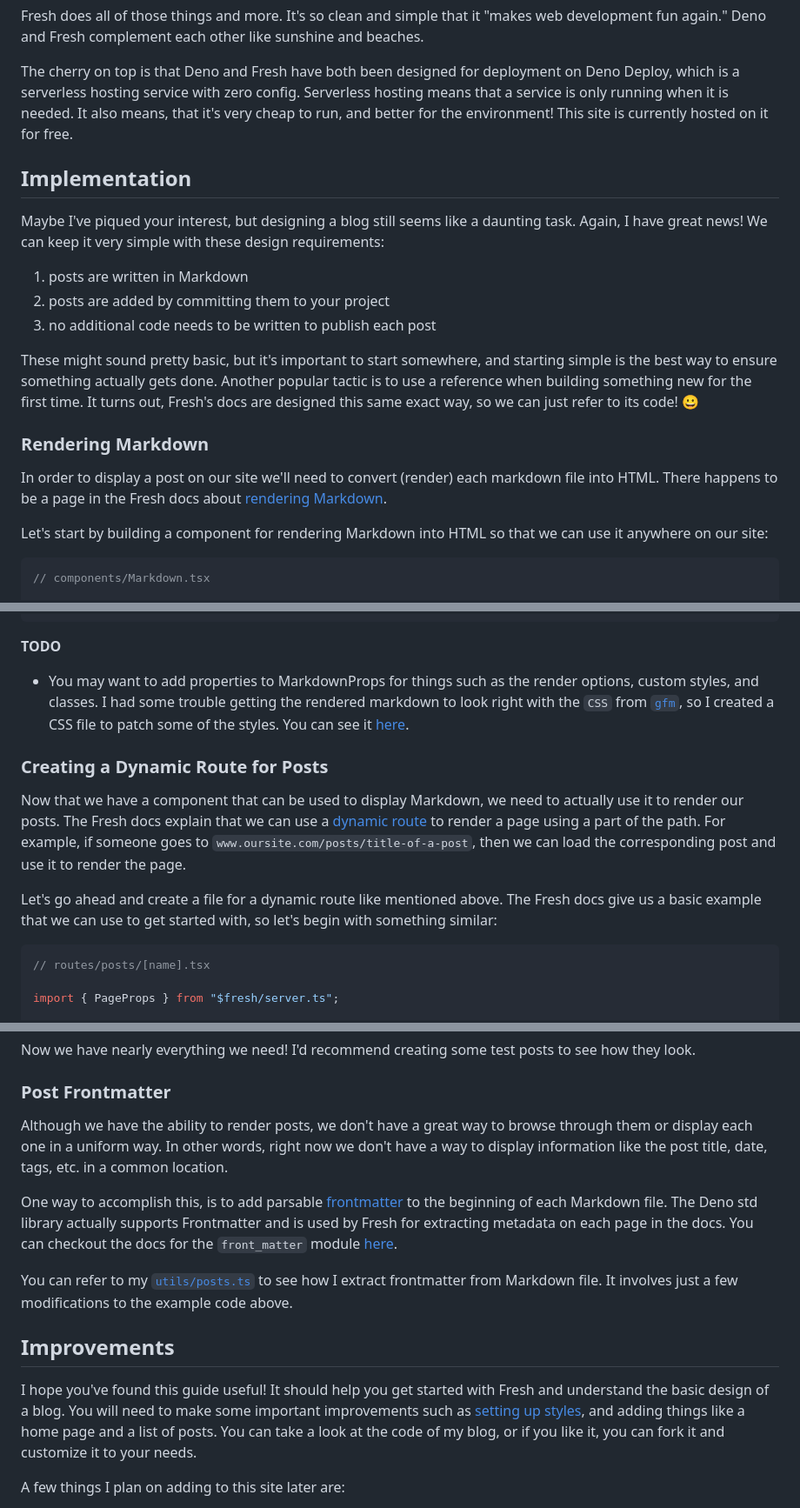
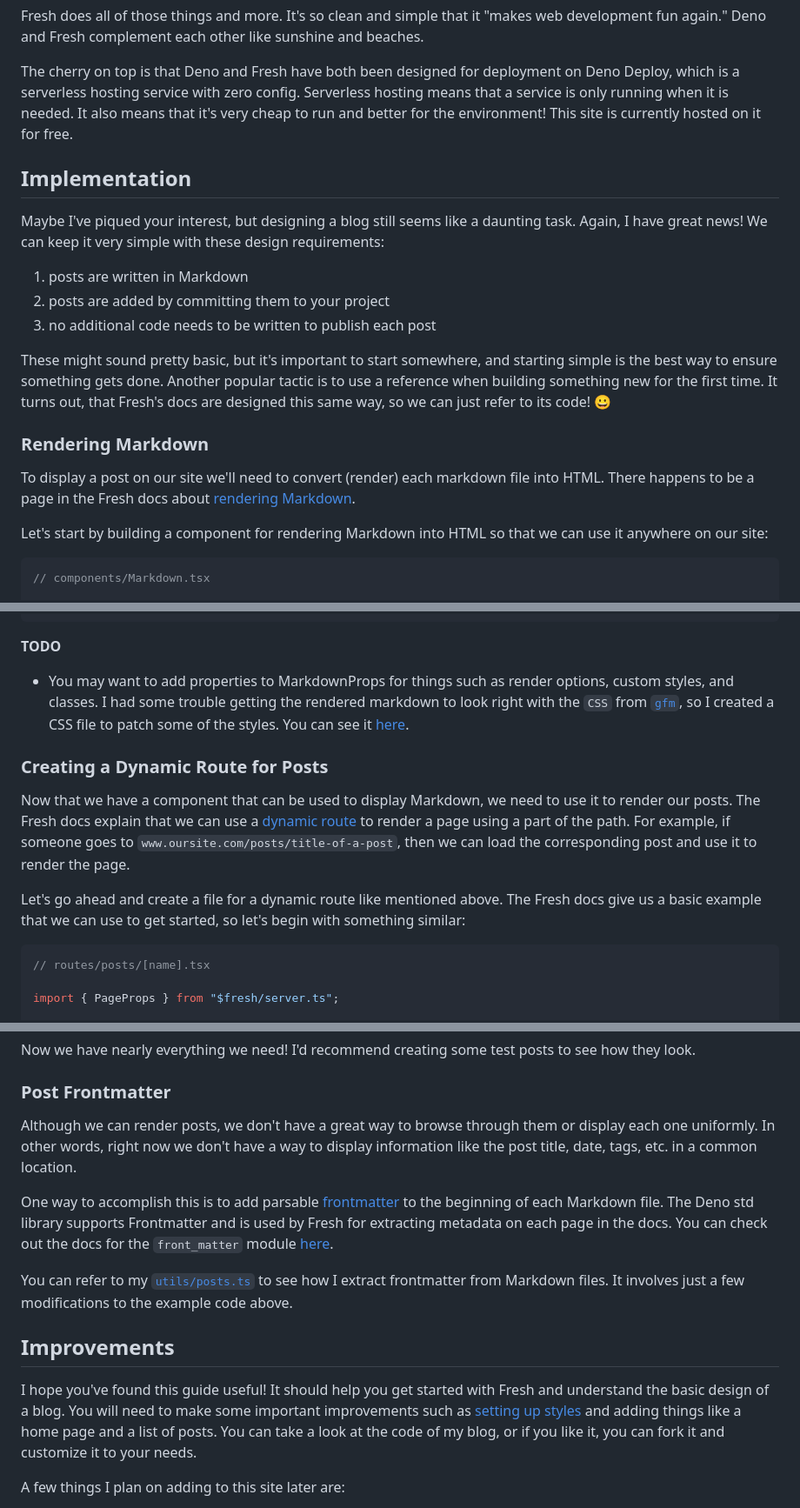
Before and after one commit to mrkjdy/website, a Markdown page: static/posts/how-to-build-a-blog.md, 3 parts joined by grey strips. Shown at 87% size. Rendered like a GitHub page.

Commit message:
fix: address grammar issues in how-to-build-a-blog.md

````diff
--- a/static/posts/how-to-build-a-blog.md
+++ b/static/posts/how-to-build-a-blog.md
@@ -46,8 +46,8 @@ and beaches.
 The cherry on top is that Deno and Fresh have both been designed for deployment
 on Deno Deploy, which is a serverless hosting service with zero config.
 Serverless hosting means that a service is only running when it is needed. It
-also means, that it's very cheap to run, and better for the environment! This
-site is currently hosted on it for free.
+also means that it's very cheap to run and better for the environment! This site
+is currently hosted on it for free.
 
 ## Implementation
 
@@ -60,15 +60,15 @@ design requirements:
 3. no additional code needs to be written to publish each post
 
 These might sound pretty basic, but it's important to start somewhere, and
-starting simple is the best way to ensure something actually gets done. Another
-popular tactic is to use a reference when building something new for the first
-time. It turns out, Fresh's docs are designed this same exact way, so we can
-just refer to its code! 😀
+starting simple is the best way to ensure something gets done. Another popular
+tactic is to use a reference when building something new for the first time. It
+turns out, that Fresh's docs are designed this same way, so we can just refer to
+its code! 😀
 
 ### Rendering Markdown
 
-In order to display a post on our site we'll need to convert (render) each
-markdown file into HTML. There happens to be a page in the Fresh docs about
+To display a post on our site we'll need to convert (render) each markdown file
+into HTML. There happens to be a page in the Fresh docs about
 [rendering Markdown](https://fresh.deno.dev/docs/examples/rendering-markdown).
 
 Let's start by building a component for rendering Markdown into HTML so that we
@@ -101,7 +101,7 @@ export default (props: MarkdownProps) => (
 
 **TODO**
 
-- You may want to add properties to MarkdownProps for things such as the render
+- You may want to add properties to MarkdownProps for things such as render
   options, custom styles, and classes. I had some trouble getting the rendered
   markdown to look right with the `CSS` from [`gfm`](https://deno.land/x/gfm),
   so I created a CSS file to patch some of the styles. You can see it
@@ -110,14 +110,14 @@ export default (props: MarkdownProps) => (
 ### Creating a Dynamic Route for Posts
 
 Now that we have a component that can be used to display Markdown, we need to
-actually use it to render our posts. The Fresh docs explain that we can use a
+use it to render our posts. The Fresh docs explain that we can use a
 [dynamic route](https://fresh.deno.dev/docs/getting-started/dynamic-routes) to
 render a page using a part of the path. For example, if someone goes to
 `www.oursite.com/posts/title-of-a-post`, then we can load the corresponding post
 and use it to render the page.
 
 Let's go ahead and create a file for a dynamic route like mentioned above. The
-Fresh docs give us a basic example that we can use to get started with, so let's
+Fresh docs give us a basic example that we can use to get started, so let's
 begin with something similar:
 
 ```tsx
@@ -223,21 +223,20 @@ see how they look.
 
 ### Post Frontmatter
 
-Although we have the ability to render posts, we don't have a great way to
-browse through them or display each one in a uniform way. In other words, right
-now we don't have a way to display information like the post title, date, tags,
-etc. in a common location.
+Although we can render posts, we don't have a great way to browse through them
+or display each one uniformly. In other words, right now we don't have a way to
+display information like the post title, date, tags, etc. in a common location.
 
-One way to accomplish this, is to add parsable
+One way to accomplish this is to add parsable
 [frontmatter](https://en.wikipedia.org/wiki/Book_design#Front_matter) to the
-beginning of each Markdown file. The Deno std library actually supports
-Frontmatter and is used by Fresh for extracting metadata on each page in the
-docs. You can checkout the docs for the `front_matter` module
+beginning of each Markdown file. The Deno std library supports Frontmatter and
+is used by Fresh for extracting metadata on each page in the docs. You can check
+out the docs for the `front_matter` module
 [here](https://deno.land/std@0.208.0/front_matter/mod.ts).
 
 You can refer to my
 [`utils/posts.ts`](https://github.com/mrkjdy/website/blob/62f0d83053a26004732c04be3cbe03094ae00ffd/utils/posts.ts)
-to see how I extract frontmatter from Markdown file. It involves just a few
+to see how I extract frontmatter from Markdown files. It involves just a few
 modifications to the example code above.
 
 ## Improvements
@@ -245,7 +244,7 @@ modifications to the example code above.
 I hope you've found this guide useful! It should help you get started with Fresh
 and understand the basic design of a blog. You will need to make some important
 improvements such as
-[setting up styles](https://fresh.deno.dev/docs/examples/migrating-to-tailwind),
+[setting up styles](https://fresh.deno.dev/docs/examples/migrating-to-tailwind)
 and adding things like a home page and a list of posts. You can take a look at
 the code of my blog, or if you like it, you can fork it and customize it to your
 needs.
````
Also changed, not shown: other parts of static/posts/how-to-build-a-blog.md (+1 -1 lines).
